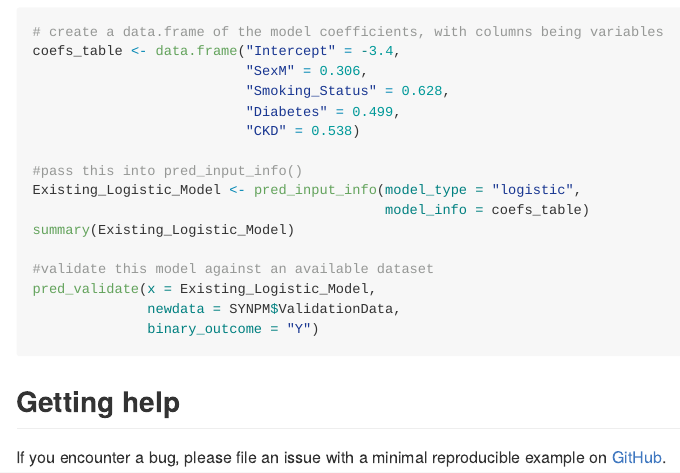
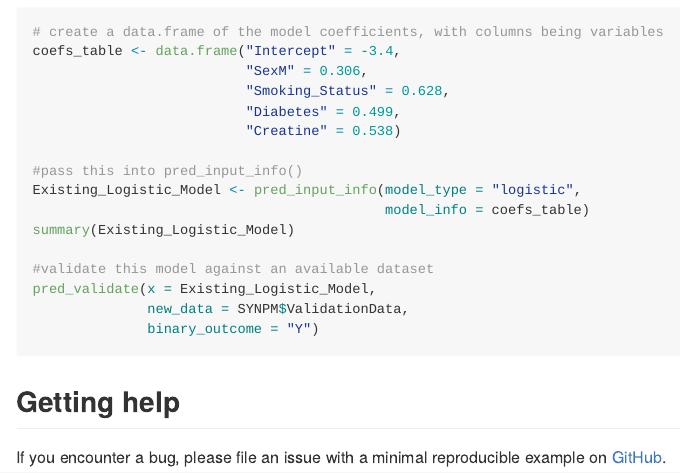
Before and after one commit to GlenMartin31/predRupdate, an R Markdown document (README.Rmd): the page in a window 1100 px wide, from 690 px down. The pictures show the output file README.md that the author committed with the source, drawn offline in the style of GitHub; badge pictures from the web are left out.

Commit message:
correct example in readme

````diff
--- a/README.Rmd
+++ b/README.Rmd
@@ -46,7 +46,7 @@ coefs_table <- data.frame("Intercept" = -3.4,
                           "SexM" = 0.306,
                           "Smoking_Status" = 0.628,
                           "Diabetes" = 0.499,
-                          "CKD" = 0.538)
+                          "Creatine" = 0.538)
 
 #pass this into pred_input_info()
 Existing_Logistic_Model <- pred_input_info(model_type = "logistic",
@@ -55,7 +55,7 @@ summary(Existing_Logistic_Model)
 
 #validate this model against an available dataset
 pred_validate(x = Existing_Logistic_Model,
-              newdata = SYNPM$ValidationData,
+              new_data = SYNPM$ValidationData,
               binary_outcome = "Y")
 ```
 
````
Also changed, not shown: README.md.
